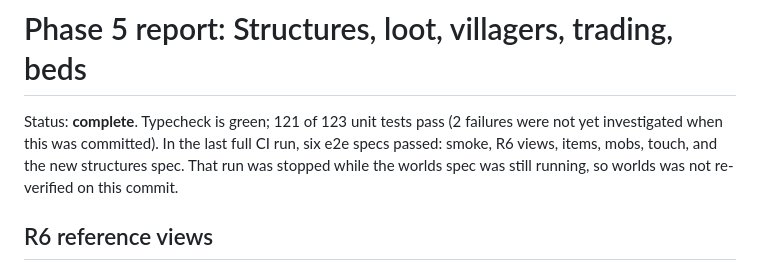
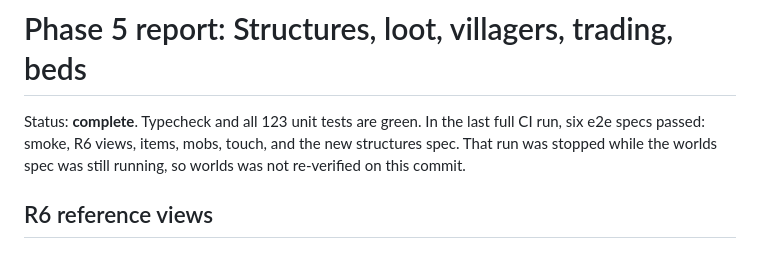
Before and after one commit to CodeByBryant/Hypercraft, a Markdown page: docs/phases/phase-5.md, the part around the change. Drawn GitHub-style.

Commit message:
Phase 5 report: all 123 unit tests pass
The 2 failures noted in the Phase 5 commit came from an overloaded
machine (a stopped CI run was still hogging it); on a quiet machine the
suite passes in 4.5 s.

Co-Authored-By: Claude Opus 5.5 <noreply@anthropic.com>
Claude-Session: https://claude.ai/code/session_01Nousk6VDN36BCCWJgWxMsg

```diff
--- a/docs/phases/phase-5.md
+++ b/docs/phases/phase-5.md
@@ -1,6 +1,6 @@
 # Phase 5 report: Structures, loot, villagers, trading, beds
 
-Status: **complete**. Typecheck is green; 121 of 123 unit tests pass (2 failures were not yet investigated when this was committed). In the last full CI run, six
+Status: **complete**. Typecheck and all 123 unit tests are green. In the last full CI run, six
 e2e specs passed: smoke, R6 views, items, mobs, touch, and the new structures spec. That
 run was stopped while the worlds spec was still running, so worlds was not re-verified on
 this commit.
```
